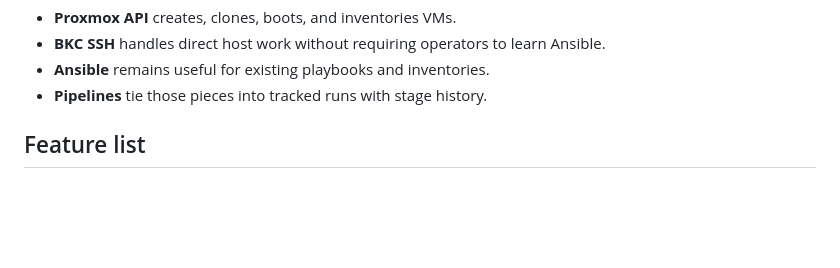
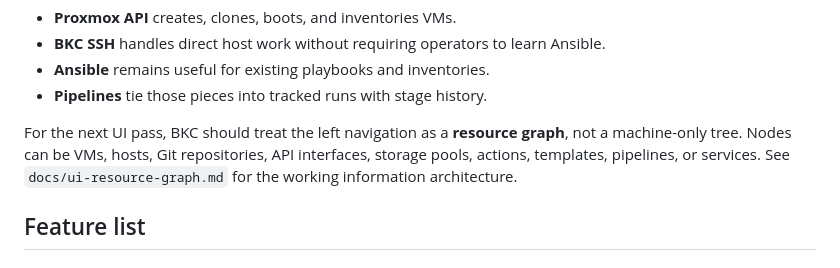
Before and after one commit to auzieman/BlackKnightController-main, a Markdown page: Readme.md, the part around the change. GitHub-like rendering; blank space fills up the shorter version.

Commit message:
Document resource graph UI direction

```diff
--- a/Readme.md
+++ b/Readme.md
@@ -64,6 +64,8 @@ The practical split is:
 - **BKC SSH** handles direct host work without requiring operators to learn Ansible.
 - **Ansible** remains useful for existing playbooks and inventories.
 - **Pipelines** tie those pieces into tracked runs with stage history.
+
+For the next UI pass, BKC should treat the left navigation as a **resource graph**, not a machine-only tree. Nodes can be VMs, hosts, Git repositories, API interfaces, storage pools, actions, templates, pipelines, or services. See `docs/ui-resource-graph.md` for the working information architecture.
 
 ## Feature list
 
```
Also changed, not shown: docs/ui-resource-graph.md (added, +518 -0 lines).
